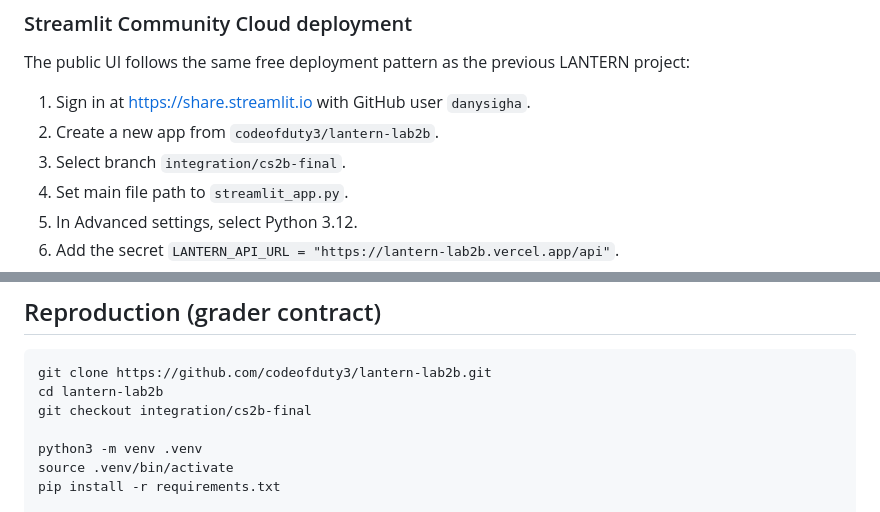
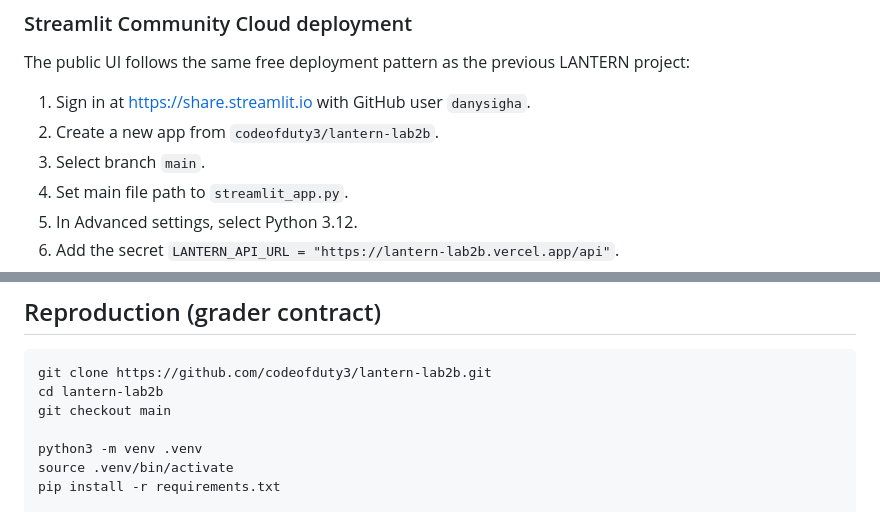
Before and after one commit to codeofduty3/lantern-lab2b, a Markdown page: README.md, 2 parts joined by grey strips. Rendered like a GitHub page.

Commit message:
Point deployment instructions at main

````diff
--- a/README.md
+++ b/README.md
@@ -96,7 +96,7 @@ project:
 
 1. Sign in at <https://share.streamlit.io> with GitHub user `danysigha`.
 2. Create a new app from `codeofduty3/lantern-lab2b`.
-3. Select branch `integration/cs2b-final`.
+3. Select branch `main`.
 4. Set main file path to `streamlit_app.py`.
 5. In Advanced settings, select Python 3.12.
 6. Add the secret
@@ -167,7 +167,7 @@ vercel --prod
 ```bash
 git clone https://github.com/codeofduty3/lantern-lab2b.git
 cd lantern-lab2b
-git checkout integration/cs2b-final
+git checkout main
 
 python3 -m venv .venv
 source .venv/bin/activate
````
